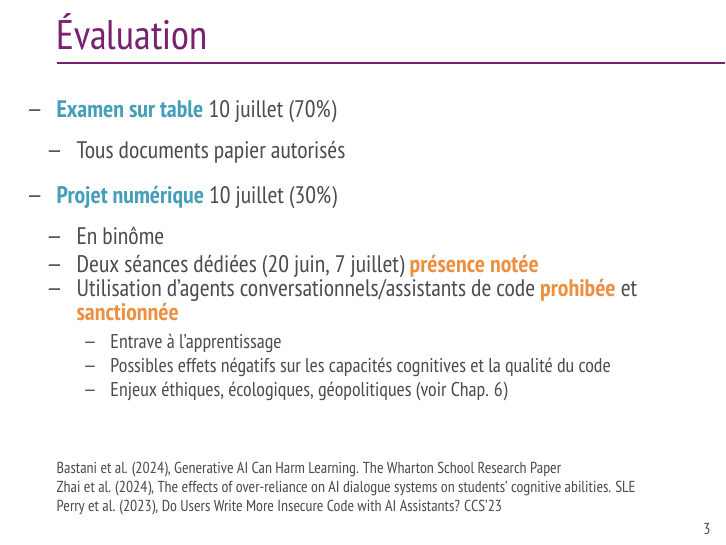
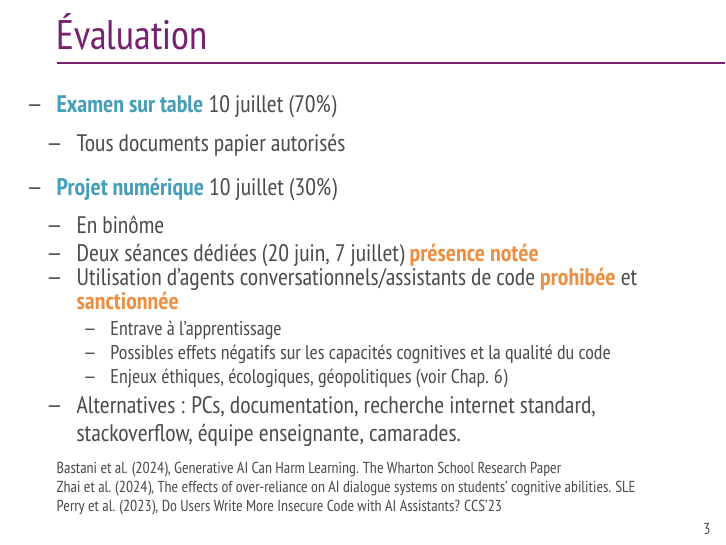
Before and after one commit to maximebailly/sdd_2025, LaTeX slides (slides/slides_intro.tex): page 6 of 6 before the commit and page 7 of 7 after it. Compiled offline with pdfLaTeX.

Commit message:
ajout de precisions

```diff
--- a/slides/slides_intro.tex
+++ b/slides/slides_intro.tex
@@ -264,12 +264,13 @@
        et la qualité du code
       \item Enjeux éthiques, écologiques, géopolitiques (voir Chap. 6)
       \end{itemize}
+    \item<3-> Alternatives : PCs, documentation, recherche internet standard, stackoverflow, équipe enseignante, camarades.
     \end{itemize}
   \end{itemize}
-  \vskip 0pt plus 1filll \scriptsize
+  \only<2->{\vskip 0pt plus 1filll \scriptsize
   Bastani et al. (2024), Generative AI Can Harm Learning. The Wharton School Research Paper\\
   Zhai et al. (2024), The effects of over-reliance on AI dialogue systems on students' cognitive abilities. SLE\\
-Perry et al. (2023), Do Users Write More Insecure Code with AI Assistants? CCS'23
+Perry et al. (2023), Do Users Write More Insecure Code with AI Assistants? CCS'23}
 \end{frame}
 
 \end{document}
```
